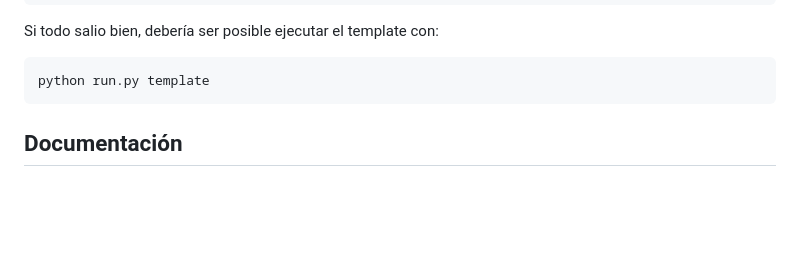
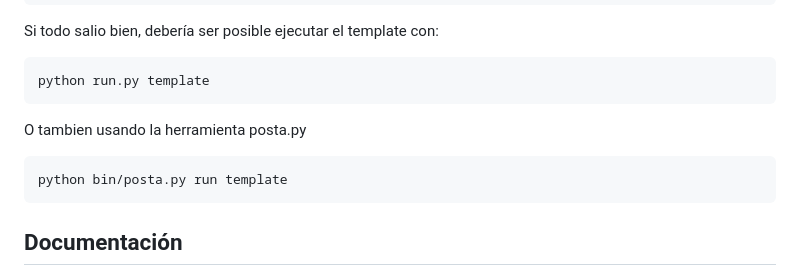
Before and after one commit to Tomas3w/posta-engine, a Markdown page: README.md, the part around the change. Drawn GitHub-style; blank space fills up the shorter version.

```diff
--- a/README.md
+++ b/README.md
@@ -65,6 +65,9 @@ Luego, para compilar el motor junto a la plantilla, es importante crear el archi
 Si todo salio bien, debería ser posible ejecutar el template con:
 
     python run.py template
+O tambien usando la herramienta posta.py
+
+    python bin/posta.py run template
 
 ## Documentación
 Link: https://tomas3w.github.io/posta-engine/
```
